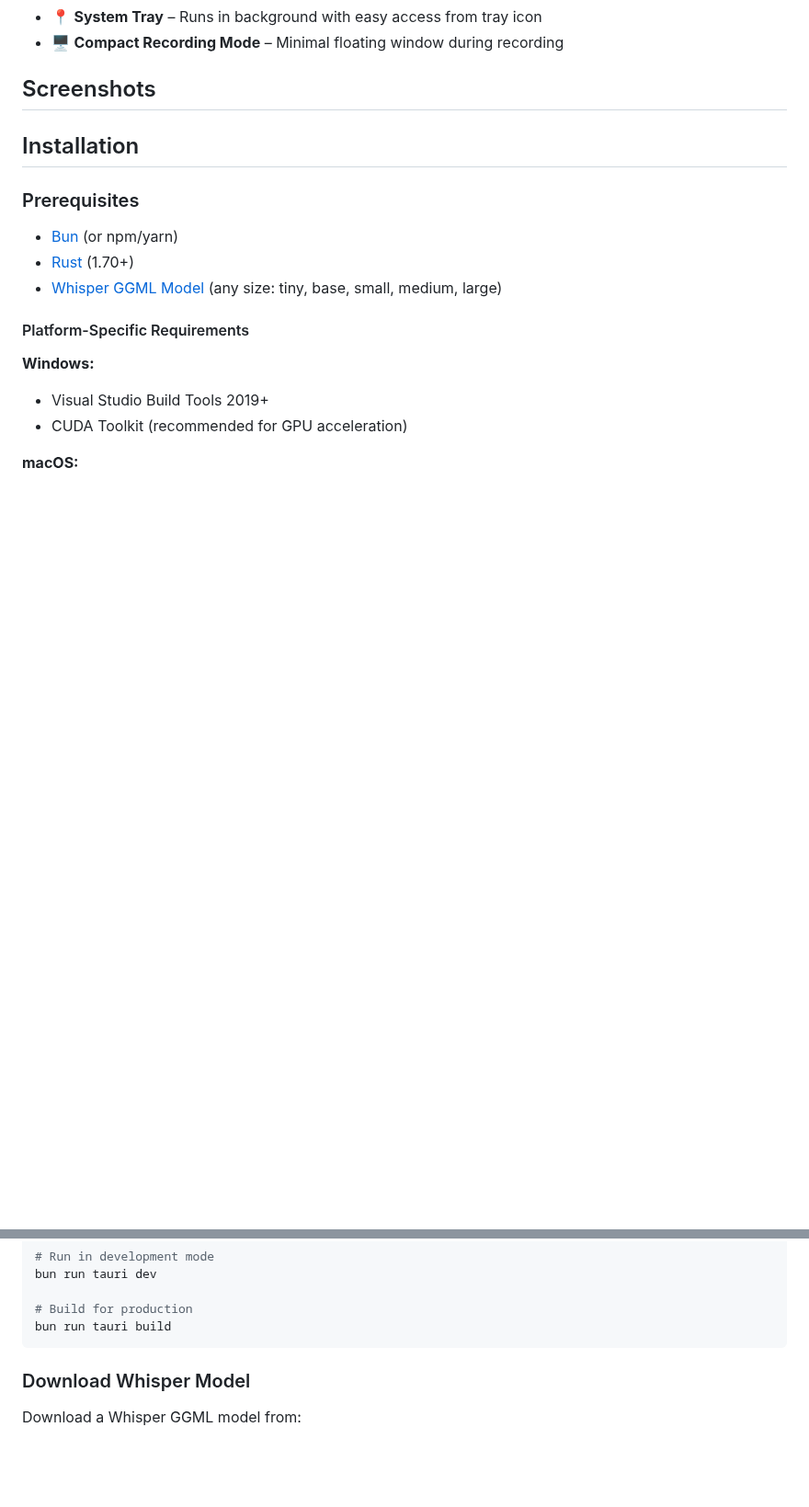
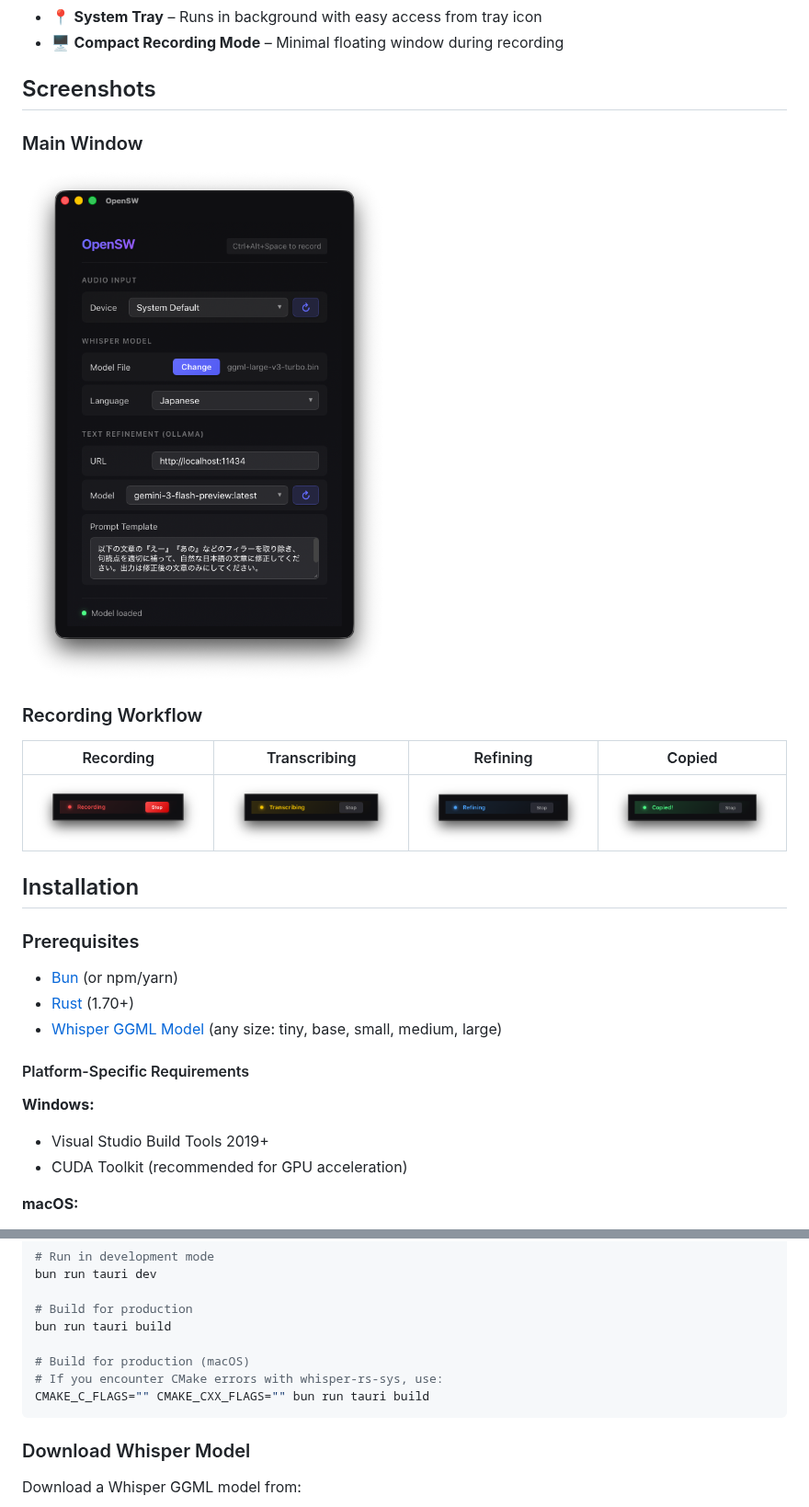
Before and after one commit to liebe-magi/OpenSW, a Markdown page: README.md, 2 parts joined by grey strips. Shown at 92% size. Rendered like a GitHub page; pictures changed too: screenshots/copied.png (added), screenshots/main_window.png (added), screenshots/recording.png (added); blank space fills up the shorter version.

````diff
--- a/README.md
+++ b/README.md
@@ -32,7 +32,15 @@ OpenSW is a cross-platform desktop application for quick and efficient speech-to
 
 ## Screenshots
 
-<!-- Add screenshots here when available -->
+### Main Window
+
+<img src="./screenshots/main_window.png" alt="Main Window" width="400"/>
+
+### Recording Workflow
+
+| Recording | Transcribing | Refining | Copied |
+|:---------:|:------------:|:--------:|:------:|
+| <img src="./screenshots/recording.png" alt="Recording" width="200"/> | <img src="./screenshots/transcribing.png" alt="Transcribing" width="200"/> | <img src="./screenshots/refining.png" alt="Refining" width="200"/> | <img src="./screenshots/copied.png" alt="Copied" width="200"/> |
 
 ## Installation
 
@@ -74,6 +82,10 @@ bun run tauri dev
 
 # Build for production
 bun run tauri build
+
+# Build for production (macOS)
+# If you encounter CMake errors with whisper-rs-sys, use:
+CMAKE_C_FLAGS="" CMAKE_CXX_FLAGS="" bun run tauri build
 ```
 
 ### Download Whisper Model
````
Also changed, not shown: README.ja.md (+13 -1 lines).
